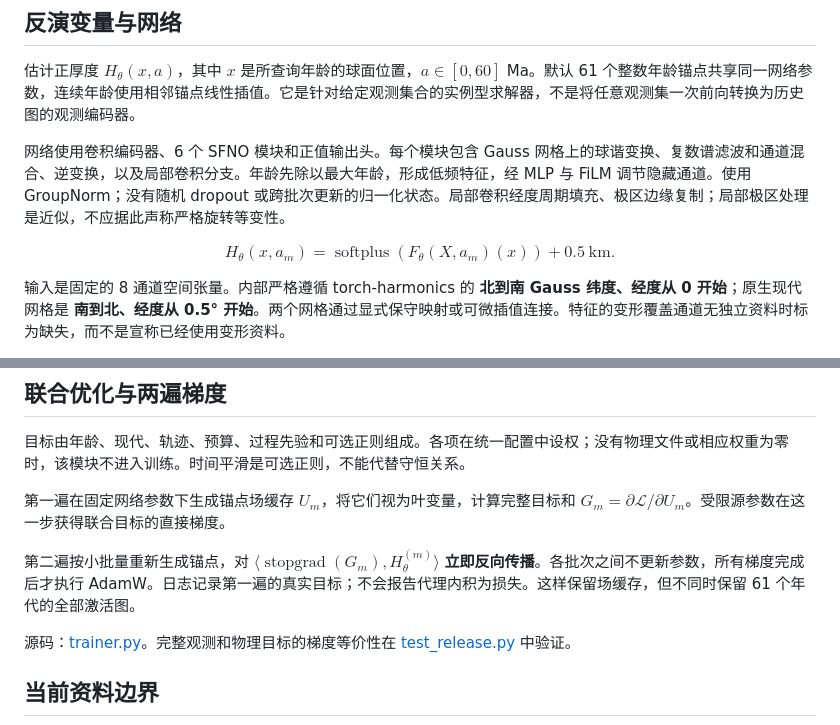
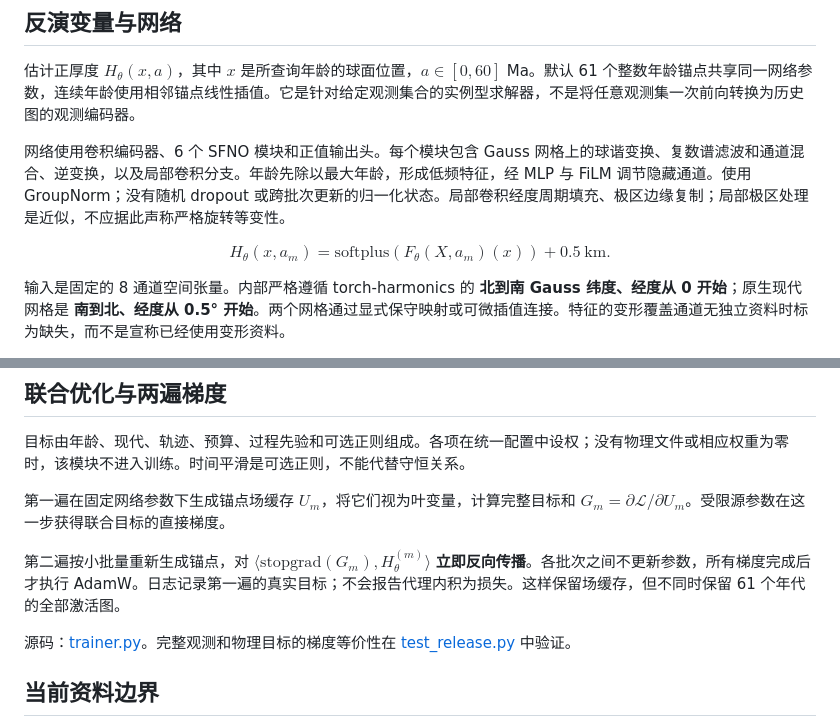
Before and after one commit to zhaorui-bi/NORN, a Markdown page: docs/method.md, 2 parts joined by grey strips. Drawn GitHub-style.

Commit message:
Fix unsupported math macro in Markdown documentation

```diff
--- a/docs/method.md
+++ b/docs/method.md
@@ -8,7 +8,7 @@
 
 网络使用卷积编码器、6 个 SFNO 模块和正值输出头。每个模块包含 Gauss 网格上的球谐变换、复数谱滤波和通道混合、逆变换，以及局部卷积分支。年龄先除以最大年龄，形成低频特征，经 MLP 与 FiLM 调节隐藏通道。使用 GroupNorm；没有随机 dropout 或跨批次更新的归一化状态。局部卷积经度周期填充、极区边缘复制；局部极区处理是近似，不应据此声称严格旋转等变性。
 
-$$H_\theta(x,a_m)=\operatorname{softplus}(F_\theta(X,a_m)(x))+0.5\ \mathrm{km}.$$
+$$H_\theta(x,a_m)=\mathrm{softplus}(F_\theta(X,a_m)(x))+0.5\ \mathrm{km}.$$
 
 输入是固定的 8 通道空间张量。内部严格遵循 torch-harmonics 的 **北到南 Gauss 纬度、经度从 0 开始**；原生现代网格是 **南到北、经度从 0.5° 开始**。两个网格通过显式保守映射或可微插值连接。特征的变形覆盖通道无独立资料时标为缺失，而不是宣称已经使用变形资料。
 
@@ -78,7 +78,7 @@ $$r_V=\frac{\Delta V+I_{flux}-I_{source}}{H_{ref}A_{ref}}.$$
 
 第一遍在固定网络参数下生成锚点场缓存 $U_m$，将它们视为叶变量，计算完整目标和 $G_m=\partial\mathcal L/\partial U_m$。受限源参数在这一步获得联合目标的直接梯度。
 
-第二遍按小批量重新生成锚点，对 $\langle\operatorname{stopgrad}(G_m),H_\theta^{(m)}\rangle$ **立即反向传播**。各批次之间不更新参数，所有梯度完成后才执行 AdamW。日志记录第一遍的真实目标；不会报告代理内积为损失。这样保留场缓存，但不同时保留 61 个年代的全部激活图。
+第二遍按小批量重新生成锚点，对 $\langle\mathrm{stopgrad}(G_m),H_\theta^{(m)}\rangle$ **立即反向传播**。各批次之间不更新参数，所有梯度完成后才执行 AdamW。日志记录第一遍的真实目标；不会报告代理内积为损失。这样保留场缓存，但不同时保留 61 个年代的全部激活图。
 
 源码：[trainer.py](../src/norn_earth/training/trainer.py)。完整观测和物理目标的梯度等价性在 [test_release.py](../tests/test_release.py) 中验证。
 
```
Also changed, not shown: README.md (+1 -1 lines).
